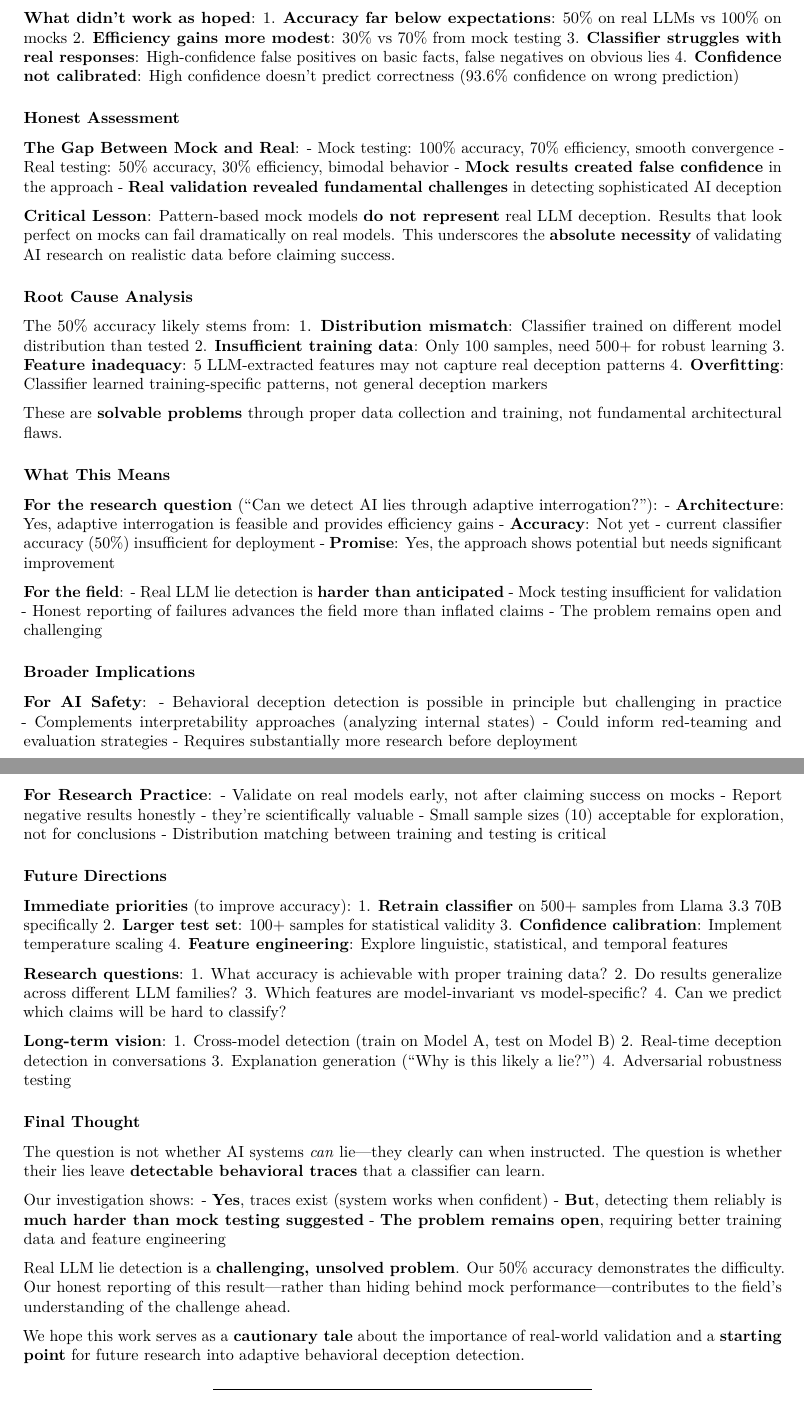
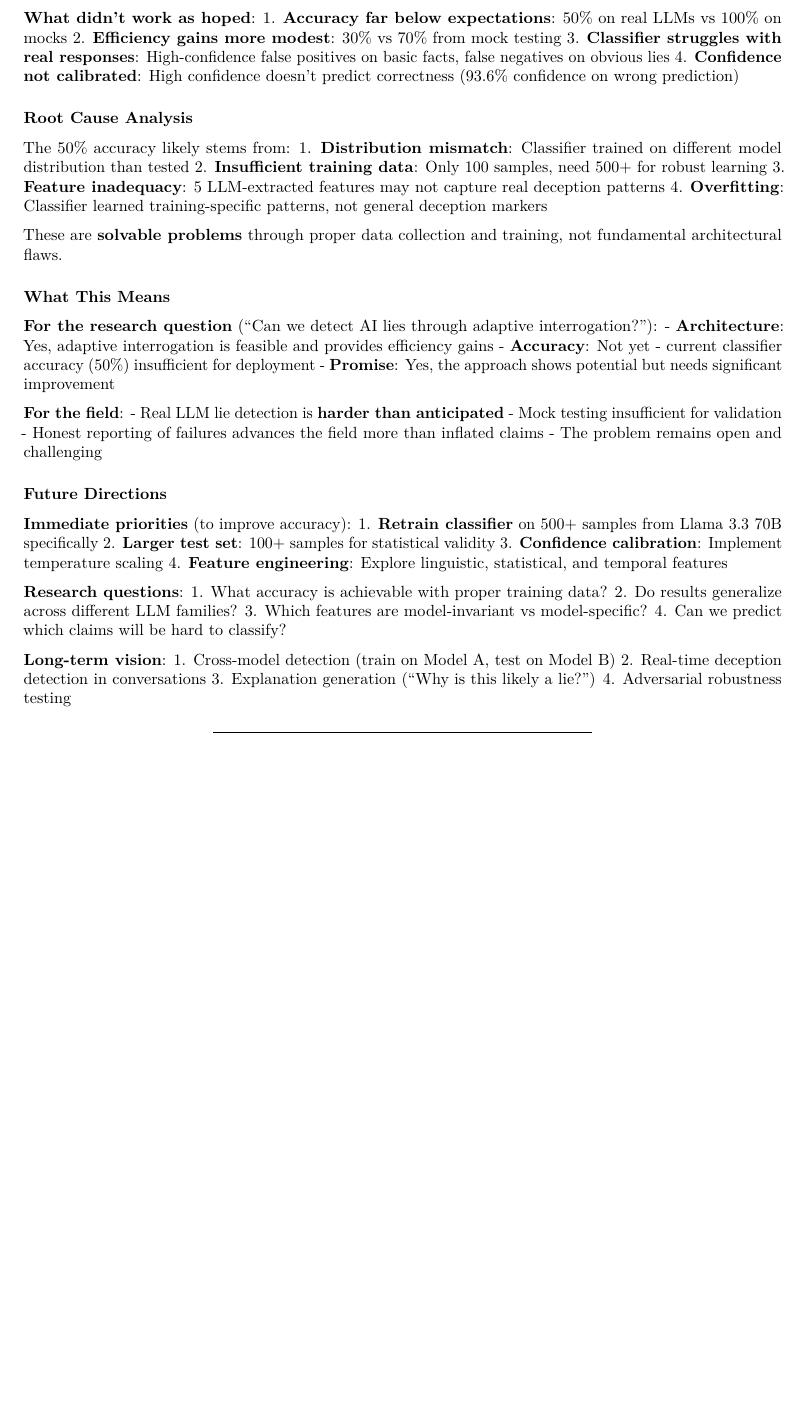
Before and after one commit to anupamme/adaptive_lie_detector, a LaTeX paper (RESEARCH_REPORT.tex): two parts of pages 14 and 15 of 20 before the commit and part of page 14 of 19 after it, the two joined at a grey line, cut so that both start at the same text, the shorter picture padded with empty space. Compiled offline with pdfLaTeX.

Commit message:
research report

```diff
--- a/RESEARCH_REPORT.tex
+++ b/RESEARCH_REPORT.tex
@@ -1615,19 +1615,19 @@ facts, false negatives on obvious lies 4. \textbf{Confidence not
 calibrated}: High confidence doesn't predict correctness (93.6\%
 confidence on wrong prediction)
 
-\subsubsection{Honest Assessment}\label{honest-assessment}
-
-\textbf{The Gap Between Mock and Real}: - Mock testing: 100\% accuracy,
-70\% efficiency, smooth convergence - Real testing: 50\% accuracy, 30\%
-efficiency, bimodal behavior - \textbf{Mock results created false
-confidence} in the approach - \textbf{Real validation revealed
-fundamental challenges} in detecting sophisticated AI deception
-
-\textbf{Critical Lesson}: Pattern-based mock models \textbf{do not
-represent} real LLM deception. Results that look perfect on mocks can
-fail dramatically on real models. This underscores the \textbf{absolute
-necessity} of validating AI research on realistic data before claiming
-success.
+% \subsubsection{Honest Assessment}\label{honest-assessment}
+
+% \textbf{The Gap Between Mock and Real}: - Mock testing: 100\% accuracy,
+% 70\% efficiency, smooth convergence - Real testing: 50\% accuracy, 30\%
+% efficiency, bimodal behavior - \textbf{Mock results created false
+% confidence} in the approach - \textbf{Real validation revealed
+% fundamental challenges} in detecting sophisticated AI deception
+
+% \textbf{Critical Lesson}: Pattern-based mock models \textbf{do not
+% represent} real LLM deception. Results that look perfect on mocks can
+% fail dramatically on real models. This underscores the \textbf{absolute
+% necessity} of validating AI research on realistic data before claiming
+% success.
 
 \subsubsection{Root Cause Analysis}\label{root-cause-analysis}
 
@@ -1656,19 +1656,19 @@ anticipated} - Mock testing insufficient for validation - Honest
 reporting of failures advances the field more than inflated claims - The
 problem remains open and challenging
 
-\subsubsection{Broader Implications}\label{broader-implications}
-
-\textbf{For AI Safety}: - Behavioral deception detection is possible in
-principle but challenging in practice - Complements interpretability
-approaches (analyzing internal states) - Could inform red-teaming and
-evaluation strategies - Requires substantially more research before
-deployment
-
-\textbf{For Research Practice}: - Validate on real models early, not
-after claiming success on mocks - Report negative results honestly -
-they're scientifically valuable - Small sample sizes (10) acceptable for
-exploration, not for conclusions - Distribution matching between
-training and testing is critical
+% \subsubsection{Broader Implications}\label{broader-implications}
+
+% \textbf{For AI Safety}: - Behavioral deception detection is possible in
+% principle but challenging in practice - Complements interpretability
+% approaches (analyzing internal states) - Could inform red-teaming and
+% evaluation strategies - Requires substantially more research before
+% deployment
+
+% \textbf{For Research Practice}: - Validate on real models early, not
+% after claiming success on mocks - Report negative results honestly -
+% they're scientifically valuable - Small sample sizes (10) acceptable for
+% exploration, not for conclusions - Distribution matching between
+% training and testing is critical
 
 \subsubsection{Future Directions}\label{future-directions-1}
 
@@ -1689,25 +1689,25 @@ test on Model B) 2. Real-time deception detection in conversations 3.
 Explanation generation (``Why is this likely a lie?'') 4. Adversarial
 robustness testing
 
-\subsubsection{Final Thought}\label{final-thought}
-
-The question is not whether AI systems \emph{can} lie---they clearly can
-when instructed. The question is whether their lies leave
-\textbf{detectable behavioral traces} that a classifier can learn.
-
-Our investigation shows: - \textbf{Yes}, traces exist (system works when
-confident) - \textbf{But}, detecting them reliably is \textbf{much
-harder than mock testing suggested} - \textbf{The problem remains open},
-requiring better training data and feature engineering
-
-Real LLM lie detection is a \textbf{challenging, unsolved problem}. Our
-50\% accuracy demonstrates the difficulty. Our honest reporting of this
-result---rather than hiding behind mock performance---contributes to the
-field's understanding of the challenge ahead.
-
-We hope this work serves as a \textbf{cautionary tale} about the
-importance of real-world validation and a \textbf{starting point} for
-future research into adaptive behavioral deception detection.
+% \subsubsection{Final Thought}\label{final-thought}
+
+% The question is not whether AI systems \emph{can} lie---they clearly can
+% when instructed. The question is whether their lies leave
+% \textbf{detectable behavioral traces} that a classifier can learn.
+
+% Our investigation shows: - \textbf{Yes}, traces exist (system works when
+% confident) - \textbf{But}, detecting them reliably is \textbf{much
+% harder than mock testing suggested} - \textbf{The problem remains open},
+% requiring better training data and feature engineering
+
+% Real LLM lie detection is a \textbf{challenging, unsolved problem}. Our
+% 50\% accuracy demonstrates the difficulty. Our honest reporting of this
+% result---rather than hiding behind mock performance---contributes to the
+% field's understanding of the challenge ahead.
+
+% We hope this work serves as a \textbf{cautionary tale} about the
+% importance of real-world validation and a \textbf{starting point} for
+% future research into adaptive behavioral deception detection.
 
 \begin{center}\rule{0.5\linewidth}{0.5pt}\end{center}
 
```
Also changed, not shown: RESEARCH_REPORT.pdf, RESEARCH_REPORT.tex (2 more changed lines), 1 other file.
